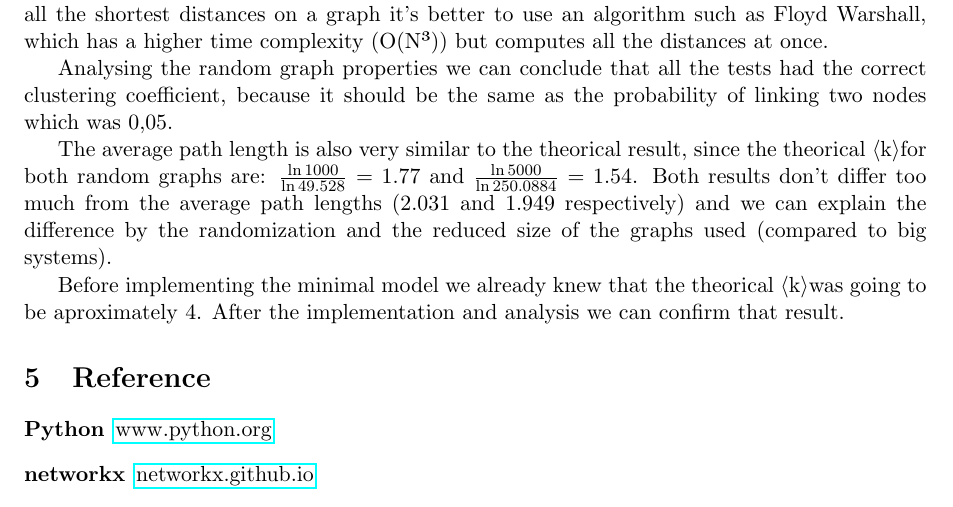
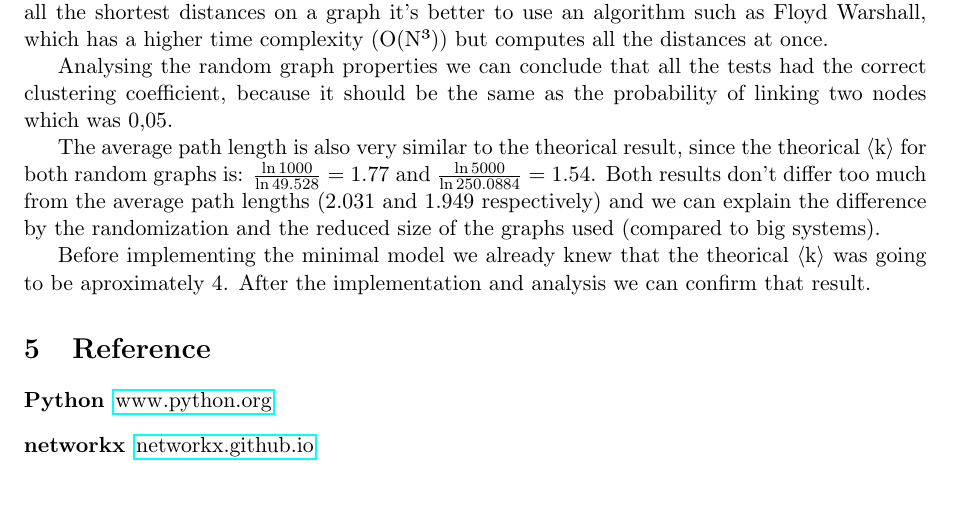
Before and after one commit to j-godinho/graphlib, a LaTeX document (report/main.tex): part of page 6 of 6, cut so that both start at the same text. Compiled offline with pdfLaTeX.

Commit message:
small typo fixes

```diff
--- a/report/main.tex
+++ b/report/main.tex
@@ -269,11 +269,11 @@ which has a higher time complexity (O(N³)) but computes all the distances at on
 Analysing the random graph properties we can conclude that all the tests had the correct clustering coefficient, because it should
 be the same as the probability of linking two nodes which was 0,05.
 
-The average path length is also very similar to the theorical result, since the theorical \textlangle k\textrangle for both random graphs are:
+The average path length is also very similar to the theorical result, since the theorical \textlangle k\textrangle \ for both random graphs is:
 $\frac{\ln1000}{\ln49.528}=1.77$ and $\frac{\ln5000}{\ln250.0884}=1.54$.
 Both results don't differ too much from the average path lengths (2.031 and 1.949 respectively) and we can explain the difference by the randomization and the reduced size of the graphs used (compared to big systems).
 
-Before implementing the minimal model we already knew that the theorical \textlangle k\textrangle was going to be aproximately 4. After the implementation and analysis we can confirm that result.
+Before implementing the minimal model we already knew that the theorical \textlangle k\textrangle \ was going to be aproximately 4. After the implementation and analysis we can confirm that result.
 
 \section{Reference}
 \begin{description}
```
